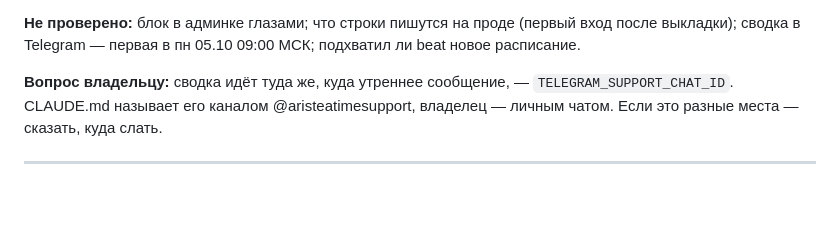
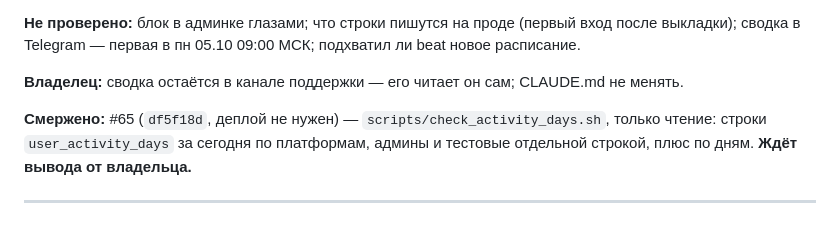
Before and after one commit to alex753ad/astro, a Markdown page: docs/handoff.md, the part around the change. Drawn GitHub-style; blank space fills up the shorter version.

Commit message:
handoff: #65 скрипт приёмки активных дней
Co-Authored-By: Claude Opus 5.5 <noreply@anthropic.com>

```diff
--- a/docs/handoff.md
+++ b/docs/handoff.md
@@ -17,9 +17,12 @@ D1 — день 1, D7 — дни 7–13, D30 — дни 30–36, по Москв
 вход после выкладки); сводка в Telegram — первая в пн 05.10 09:00 МСК;
 подхватил ли beat новое расписание.
 
-**Вопрос владельцу:** сводка идёт туда же, куда утреннее сообщение, —
-`TELEGRAM_SUPPORT_CHAT_ID`. CLAUDE.md называет его каналом @aristeatimesupport,
-владелец — личным чатом. Если это разные места — сказать, куда слать.
+**Владелец:** сводка остаётся в канале поддержки — его читает он сам;
+CLAUDE.md не менять.
+
+**Смержено:** #65 (`df5f18d`, деплой не нужен) — `scripts/check_activity_days.sh`,
+только чтение: строки `user_activity_days` за сегодня по платформам, админы
+и тестовые отдельной строкой, плюс по дням. **Ждёт вывода от владельца.**
 
 ---
 
```
